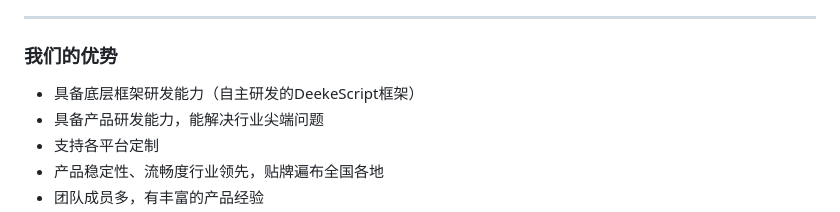
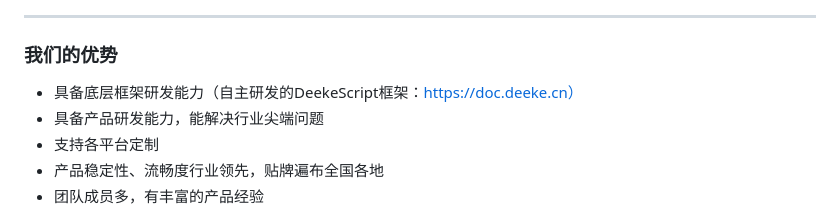
Before and after one commit to DeekeScript/ad-dke, a Markdown page: README.md, the part around the change. Drawn GitHub-style.

```diff
--- a/README.md
+++ b/README.md
@@ -15,7 +15,7 @@
 ---
 
 ### 我们的优势
-- 具备底层框架研发能力（自主研发的DeekeScript框架）
+- 具备底层框架研发能力（自主研发的DeekeScript框架：https://doc.deeke.cn）
 - 具备产品研发能力，能解决行业尖端问题
 - 支持各平台定制
 - 产品稳定性、流畅度行业领先，贴牌遍布全国各地
```
